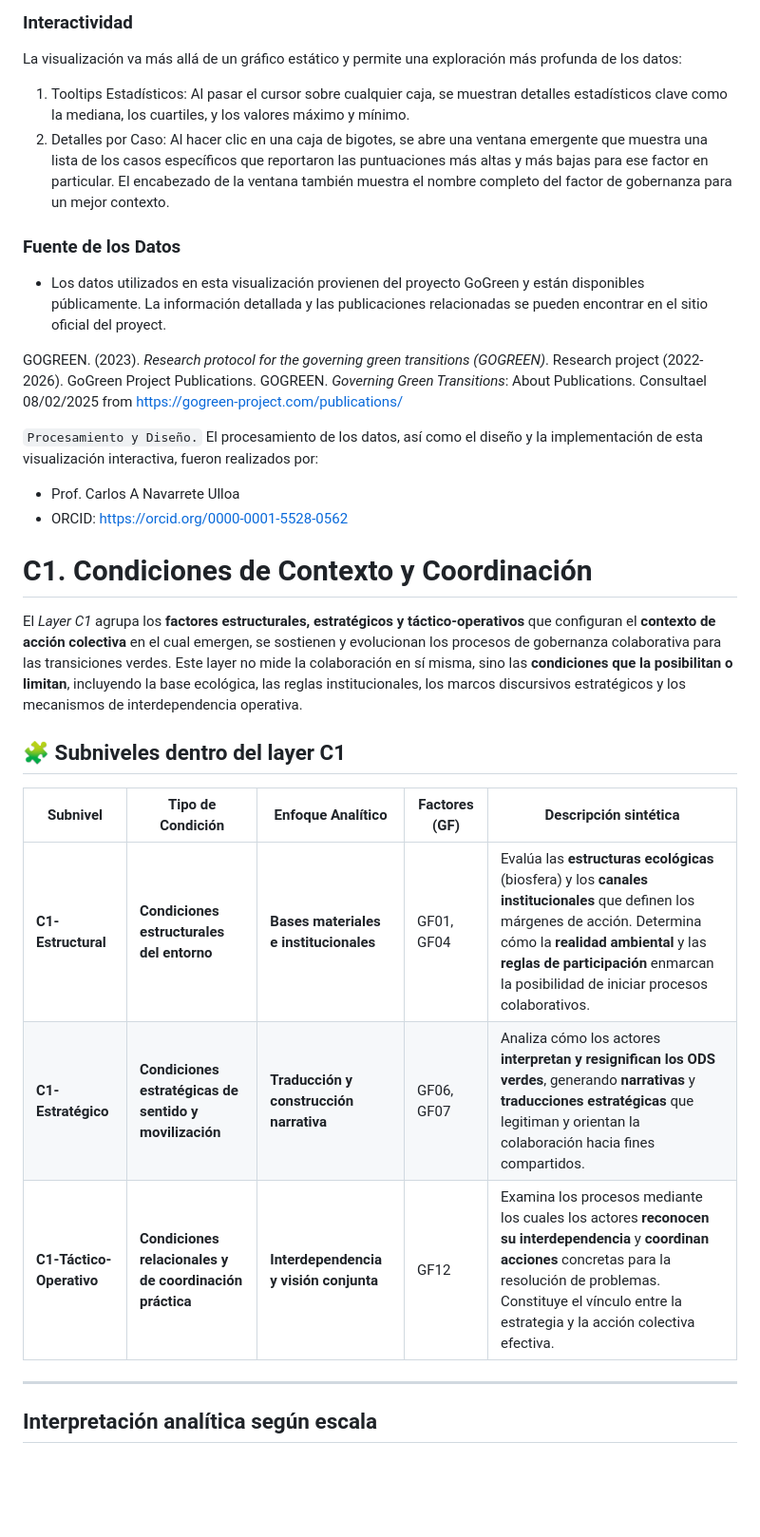
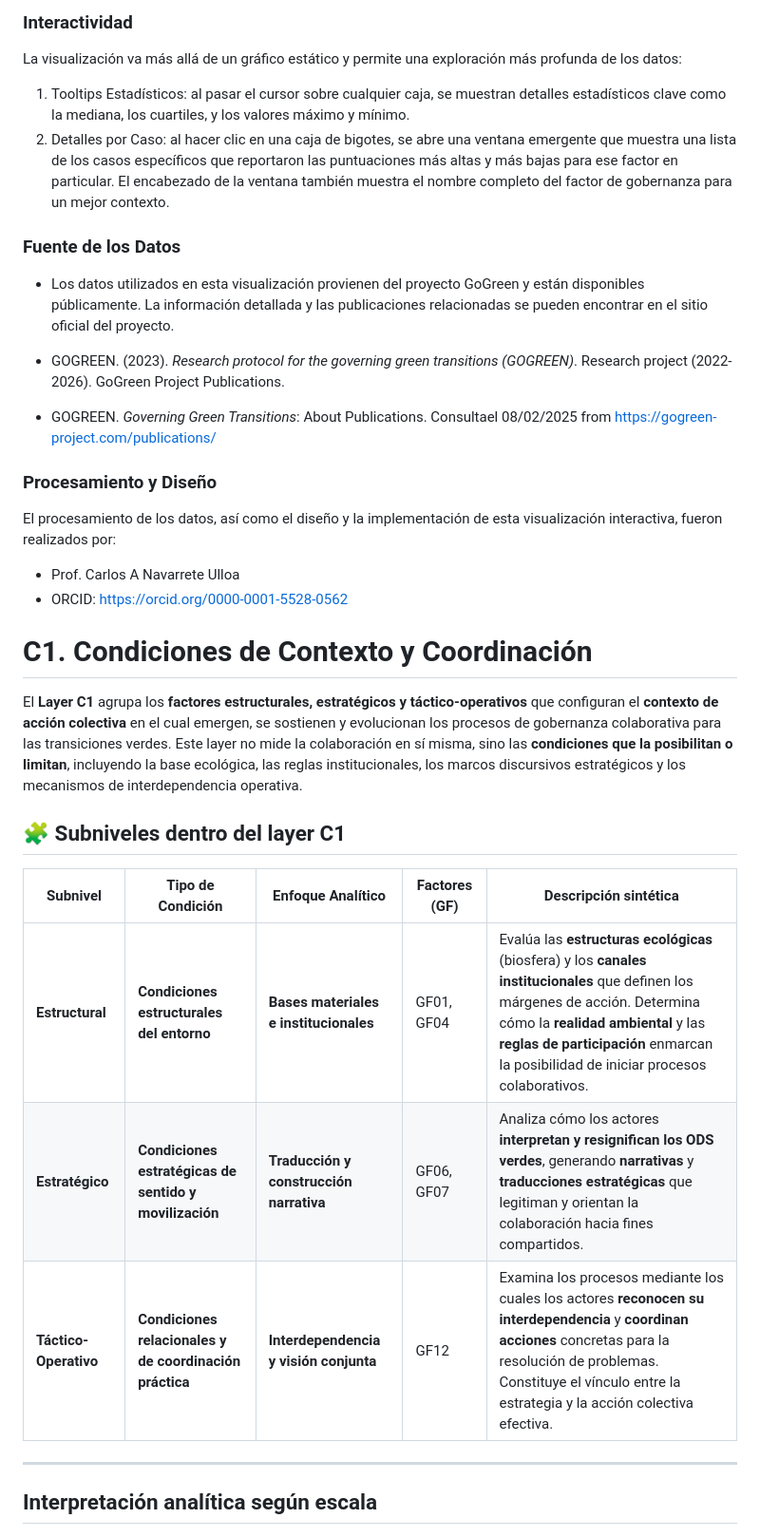
Before and after one commit to cnavarret/qca-scores, a Markdown page: README.md, the part around the change printed below. Shown: that part at 95% size. Rendered like a GitHub page; blank space fills up the shorter version.

Commit message:
fix(docs): README file

```diff
--- a/README.md
+++ b/README.md
@@ -11,16 +11,16 @@ El gráfico de bigotes ofrece una vista comparativa de cómo varían las puntuac
 
 ### Interactividad
 La visualización va más allá de un gráfico estático y permite una exploración más profunda de los datos:
-1.	Tooltips Estadísticos: Al pasar el cursor sobre cualquier caja, se muestran detalles estadísticos clave como la mediana, los cuartiles, y los valores máximo y mínimo.
-2.	Detalles por Caso: Al hacer clic en una caja de bigotes, se abre una ventana emergente que muestra una lista de los casos específicos que reportaron las puntuaciones más altas y más bajas para ese factor en particular. El encabezado de la ventana también muestra el nombre completo del factor de gobernanza para un mejor contexto.
+1.	Tooltips Estadísticos: al pasar el cursor sobre cualquier caja, se muestran detalles estadísticos clave como la mediana, los cuartiles, y los valores máximo y mínimo.
+2.	Detalles por Caso: al hacer clic en una caja de bigotes, se abre una ventana emergente que muestra una lista de los casos específicos que reportaron las puntuaciones más altas y más bajas para ese factor en particular. El encabezado de la ventana también muestra el nombre completo del factor de gobernanza para un mejor contexto.
 ### Fuente de los Datos
-- Los datos utilizados en esta visualización provienen del proyecto GoGreen y están disponibles públicamente. La información detallada y las publicaciones relacionadas se pueden encontrar en el sitio oficial del proyect.
+- Los datos utilizados en esta visualización provienen del proyecto GoGreen y están disponibles públicamente. La información detallada y las publicaciones relacionadas se pueden encontrar en el sitio oficial del proyecto.
 
-GOGREEN. (2023). *Research protocol for the governing green transitions (GOGREEN)*. Research project (2022-2026).
+- GOGREEN. (2023). *Research protocol for the governing green transitions (GOGREEN)*. Research project (2022-2026).
 GoGreen Project Publications.
-GOGREEN. *Governing Green Transitions*: About Publications. Consultael 08/02/2025 from https://gogreen-project.com/publications/
+- GOGREEN. *Governing Green Transitions*: About Publications. Consultael 08/02/2025 from https://gogreen-project.com/publications/
 
-`Procesamiento y Diseño.`
+### Procesamiento y Diseño
 El procesamiento de los datos, así como el diseño y la implementación de esta visualización interactiva, fueron realizados por:
 * Prof. Carlos A Navarrete Ulloa
 * ORCID: https://orcid.org/0000-0001-5528-0562
@@ -28,7 +28,7 @@ El procesamiento de los datos, así como el diseño y la implementación de esta
 
 # **C1. Condiciones de Contexto y Coordinación**
 
-El *Layer C1* agrupa los **factores estructurales, estratégicos y táctico-operativos** que configuran el **contexto de acción colectiva** en el cual emergen, se sostienen y evolucionan los procesos de gobernanza colaborativa para las transiciones verdes.
+El **Layer C1** agrupa los **factores estructurales, estratégicos y táctico-operativos** que configuran el **contexto de acción colectiva** en el cual emergen, se sostienen y evolucionan los procesos de gobernanza colaborativa para las transiciones verdes.
 Este layer no mide la colaboración en sí misma, sino las **condiciones que la posibilitan o limitan**, incluyendo la base ecológica, las reglas institucionales, los marcos discursivos estratégicos y los mecanismos de interdependencia operativa.
 
 
@@ -36,9 +36,9 @@ Este layer no mide la colaboración en sí misma, sino las **condiciones que la
 
 | Subnivel                 | Tipo de Condición                                       | Enfoque Analítico                       | Factores (GF) | Descripción sintética                                                                                                                                                                                                                                        |
 | ------------------------ | ------------------------------------------------------- | --------------------------------------- | ------------- | ------------------------------------------------------------------------------------------------------------------------------------------------------------------------------------------------------------------------------------------------------------ |
-| **C1-Estructural**       | **Condiciones estructurales del entorno**               | **Bases materiales e institucionales**  | GF01, GF04    | Evalúa las **estructuras ecológicas** (biosfera) y los **canales institucionales** que definen los márgenes de acción. Determina cómo la **realidad ambiental** y las **reglas de participación** enmarcan la posibilidad de iniciar procesos colaborativos. |
-| **C1-Estratégico**       | **Condiciones estratégicas de sentido y movilización**  | **Traducción y construcción narrativa** | GF06, GF07    | Analiza cómo los actores **interpretan y resignifican los ODS verdes**, generando **narrativas** y **traducciones estratégicas** que legitiman y orientan la colaboración hacia fines compartidos.                                                           |
-| **C1-Táctico-Operativo** | **Condiciones relacionales y de coordinación práctica** | **Interdependencia y visión conjunta**  | GF12          | Examina los procesos mediante los cuales los actores **reconocen su interdependencia** y **coordinan acciones** concretas para la resolución de problemas. Constituye el vínculo entre la estrategia y la acción colectiva efectiva.                         |
+| **Estructural**       | **Condiciones estructurales del entorno**               | **Bases materiales e institucionales**  | GF01, GF04    | Evalúa las **estructuras ecológicas** (biosfera) y los **canales institucionales** que definen los márgenes de acción. Determina cómo la **realidad ambiental** y las **reglas de participación** enmarcan la posibilidad de iniciar procesos colaborativos. |
+| **Estratégico**       | **Condiciones estratégicas de sentido y movilización**  | **Traducción y construcción narrativa** | GF06, GF07    | Analiza cómo los actores **interpretan y resignifican los ODS verdes**, generando **narrativas** y **traducciones estratégicas** que legitiman y orientan la colaboración hacia fines compartidos.                                                           |
+| **Táctico-Operativo** | **Condiciones relacionales y de coordinación práctica** | **Interdependencia y visión conjunta**  | GF12          | Examina los procesos mediante los cuales los actores **reconocen su interdependencia** y **coordinan acciones** concretas para la resolución de problemas. Constituye el vínculo entre la estrategia y la acción colectiva efectiva.                         |
 
 ---
 
```
Also changed, not shown: other parts of README.md (+12 -12 lines).
